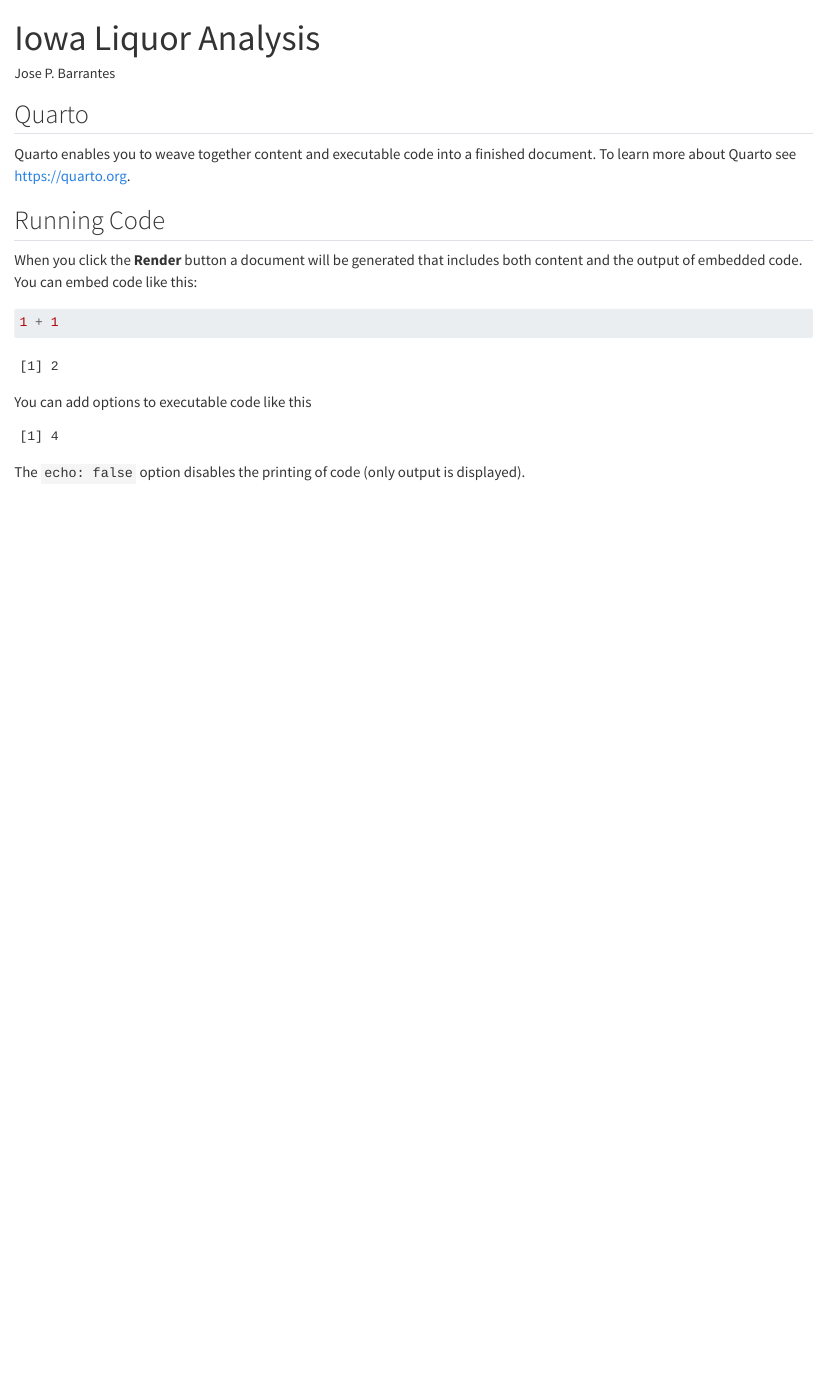
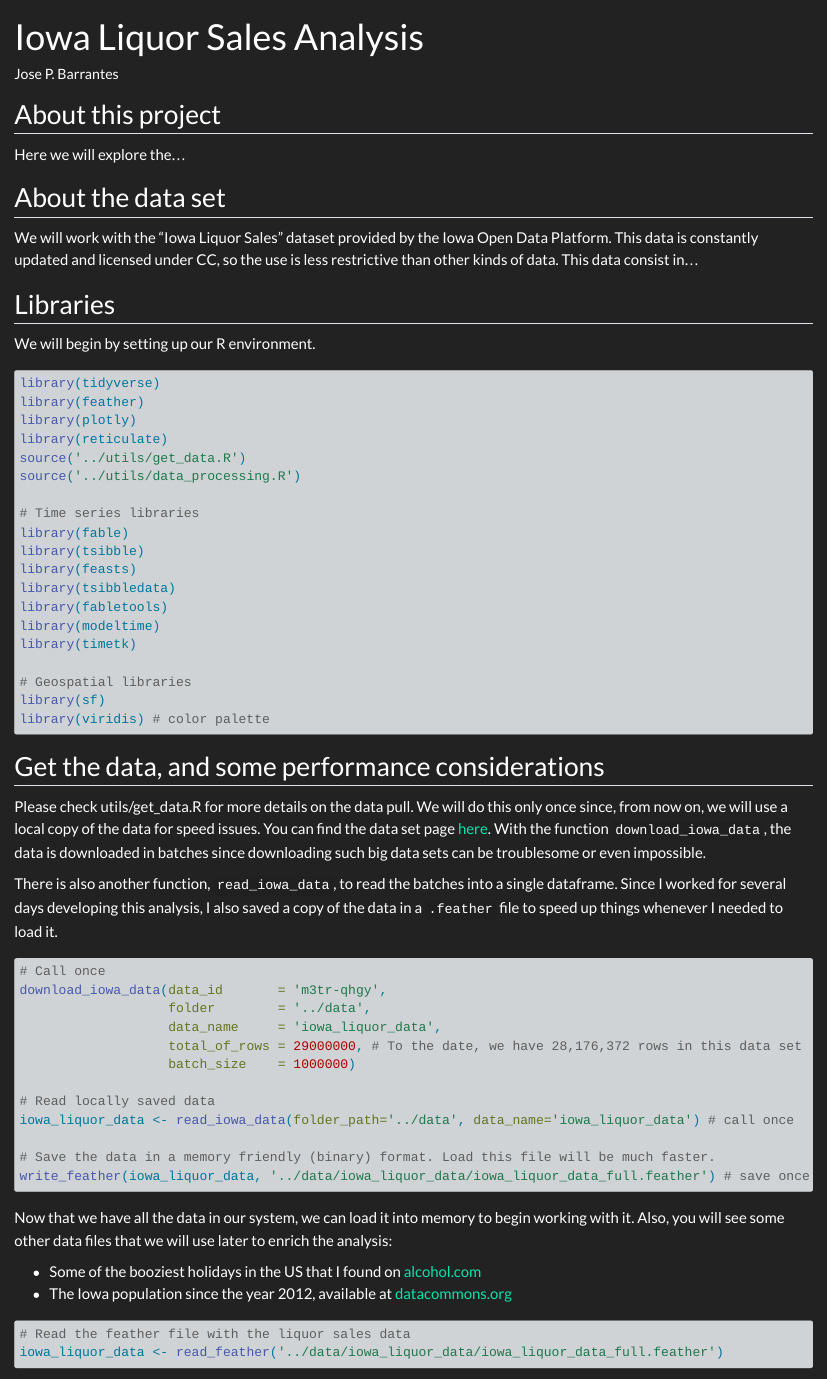
Before and after one commit to jospablo777/iowa_liquor_sales_analysis, a Quarto document (communication/iowa_liquor_analysis.qmd): the page in a window 1100 px wide, from its top. Rendered offline with R 4.5, knitr and Pandoc in place of Quarto, with nearby package versions; some code elsewhere in the file could not run offline.

Commit message:
Started translating migrating the draft.R script into Quarto

````diff
--- a/communication/iowa_liquor_analysis.qmd
+++ b/communication/iowa_liquor_analysis.qmd
@@ -1,3 +1,2 @@
 ---
-title: "Iowa Liquor Analysis"
-author: "Jose P. Barrantes"
+title: "Iowa Liquor Sales Analysis"
@@ -6,22 +12,70 @@ editor: visual
 ---
 
-## Quarto
+## About this project
 
-Quarto enables you to weave together content and executable code into a finished document. To learn more about Quarto see <https://quarto.org>.
+Here we will explore the...
 
-## Running Code
+## About the data set
 
-When you click the **Render** button a document will be generated that includes both content and the output of embedded code. You can embed code like this:
+We will work with the "Iowa Liquor Sales" dataset provided by the Iowa Open Data Platform. This data is constantly updated and licensed under CC, so the use is less restrictive than other kinds of data. This data consist in...
+
+## Libraries
+
+We will begin by setting up our R environment.
 
 ```{r}
-1 + 1
+#| label: setup
+#| include: true
+#| output: false
+
+library(tidyverse)
+library(feather)
+library(plotly)
+library(reticulate)
+source('../utils/get_data.R')
+source('../utils/data_processing.R')
+
+# Time series libraries
+library(fable)
+library(tsibble)
+library(feasts)
+library(tsibbledata)
+library(fabletools)
+library(modeltime)
+library(timetk)
+
+# Geospatial libraries
+library(sf)
+library(viridis) # color palette
+
 ```
 
-You can add options to executable code like this
+## Get the data, and some performance considerations
+
+Please check utils/get_data.R for more details on the data pull. We will do this only once since, from now on, we will use a local copy of the data for speed issues. You can find the data set page [here](https://data.iowa.gov/Sales-Distribution/Iowa-Liquor-Sales/m3tr-qhgy/about_data). With the function `download_iowa_data`, the data is downloaded in batches since downloading such big data sets can be troublesome or even impossible.
+
+There is also another function, `read_iowa_data`, to read the batches into a single dataframe. Since I worked for several days developing this analysis, I also saved a copy of the data in a `.feather` file to speed up things whenever I needed to load it.
 
 ```{r}
-#| echo: false
-2 * 2
+#| label: main_data_download
+#| eval: false
+
+# Call once
+download_iowa_data(data_id       = 'm3tr-qhgy',
+                   folder        = '../data',
+                   data_name     = 'iowa_liquor_data',
+                   total_of_rows = 29000000, # To the date, we have 28,176,372 rows in this data set
+                   batch_size    = 1000000)
+
+# Read locally saved data
+iowa_liquor_data <- read_iowa_data(folder_path='../data', data_name='iowa_liquor_data') # call once
+
+# Save the data in a memory friendly (binary) format. Load this file will be much faster.
+write_feather(iowa_liquor_data, '../data/iowa_liquor_data/iowa_liquor_data_full.feather') # save once
+
 ```
 
-The `echo: false` option disables the printing of code (only output is displayed).
+Now that we have all the data in our system, we can load it into memory to begin working with it. Also, you will see some other data files that we will use later to enrich the analysis:
+
+* Some of the booziest holidays in the US that I found on [alcohol.com](https://alcohol.org/guides/booziest-holidays/)
+* The Iowa population since the year 2012, available at [datacommons.org](https://datacommons.org/place/geoId/19?utm_medium=explore&mprop=count&popt=Person&hl=en)
@@ -27,0 +87,2 @@ The `echo: false` option disables the printing of code (only output is displayed
+# Read the feather file with the liquor sales data
+iowa_liquor_data <- read_feather('../data/iowa_liquor_data/iowa_liquor_data_full.feather')
````
Also changed, not shown: scripts/draft.R (+5 -1 lines), communication/iowa_liquor_analysis.qmd (61 more changed lines).
